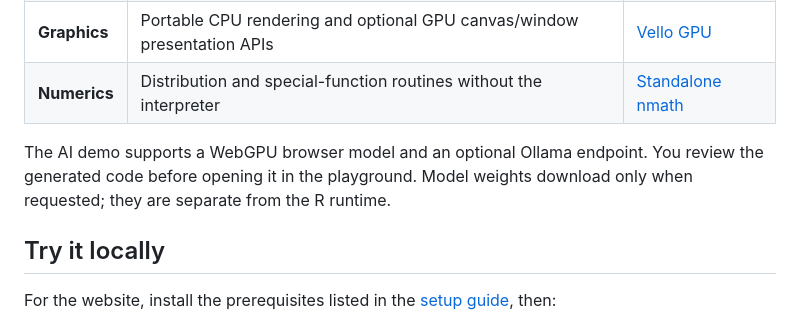
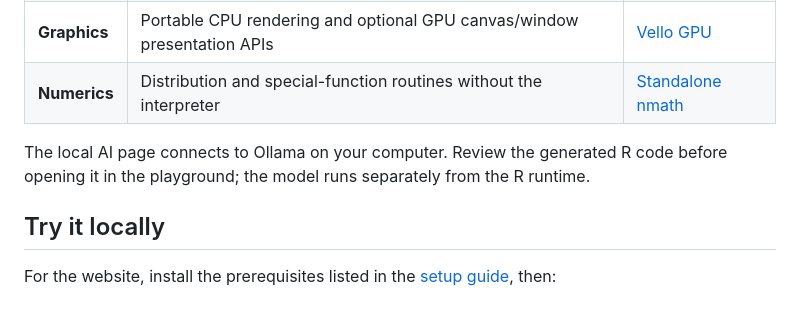
Before and after one commit to bernaferrari/R-rust, a Markdown page: README.md, the part around one of its changes. Rendered like a GitHub page.

```diff
--- a/README.md
+++ b/README.md
@@ -57,7 +57,7 @@ The website has **18 editable examples**: statistics, simulations, correlation m
 | **Graphics** | Portable CPU rendering and optional GPU canvas/window presentation APIs | [Vello GPU](crates/r-device-vello-gpu/README.md) |
 | **Numerics** | Distribution and special-function routines without the interpreter | [Standalone nmath](crates/nmath) |
 
-The AI demo supports a WebGPU browser model and an optional Ollama endpoint. You review the generated code before opening it in the playground. Model weights download only when requested; they are separate from the R runtime.
+The local AI page connects to Ollama on your computer. Review the generated R code before opening it in the playground; the model runs separately from the R runtime.
 
 ## Try it locally
 
```
Also changed, not shown: other parts of README.md (+4 -4 lines).
